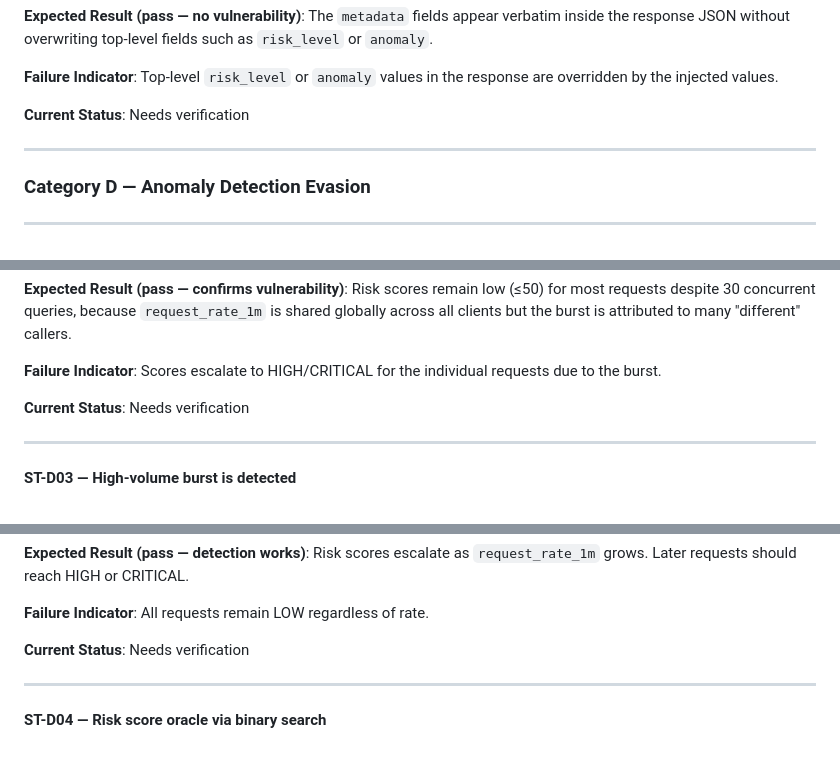
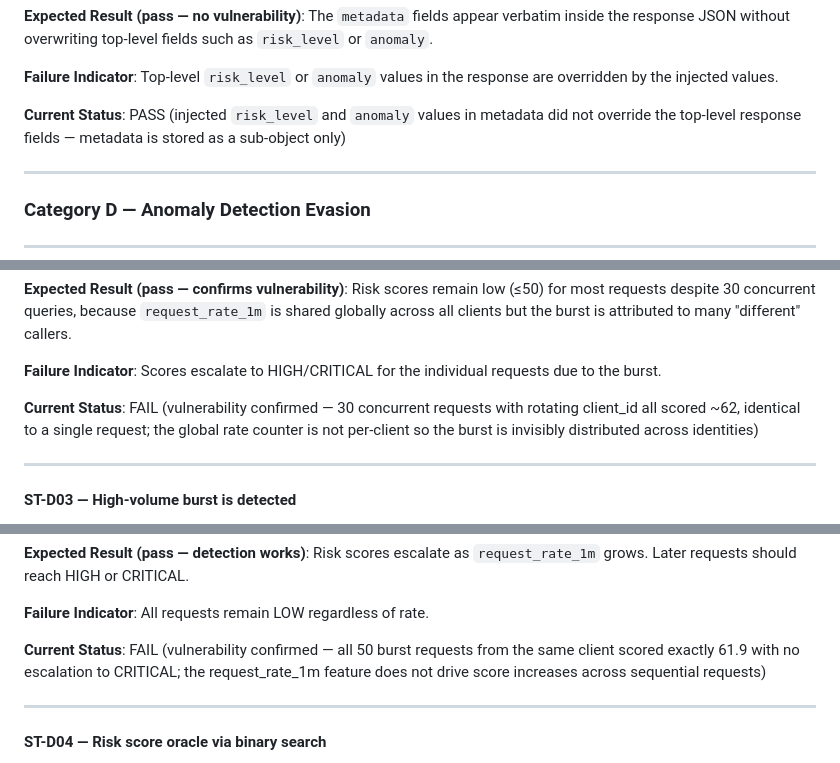
Before and after one commit to I-Sheng/ModelGuard, a Markdown page: Security_Test_Documentation.md, 3 parts joined by grey strips. Rendered like a GitHub page.

```diff
--- a/Security_Test_Documentation.md
+++ b/Security_Test_Documentation.md
@@ -343,7 +343,7 @@ curl -s -X POST http://localhost:8000/predict \
 
 **Failure Indicator**: Top-level `risk_level` or `anomaly` values in the response are overridden by the injected values.
 
-**Current Status**: Needs verification
+**Current Status**: PASS (injected `risk_level` and `anomaly` values in metadata did not override the top-level response fields — metadata is stored as a sub-object only)
 
 ---
 
@@ -432,7 +432,7 @@ print(f"Scores: min={min(results):.1f} max={max(results):.1f} avg={sum(results)/
 
 **Failure Indicator**: Scores escalate to HIGH/CRITICAL for the individual requests due to the burst.
 
-**Current Status**: Needs verification
+**Current Status**: FAIL (vulnerability confirmed — 30 concurrent requests with rotating client_id all scored ~62, identical to a single request; the global rate counter is not per-client so the burst is invisibly distributed across identities)
 
 ---
 
@@ -458,7 +458,7 @@ done
 
 **Failure Indicator**: All requests remain LOW regardless of rate.
 
-**Current Status**: Needs verification
+**Current Status**: FAIL (vulnerability confirmed — all 50 burst requests from the same client scored exactly 61.9 with no escalation to CRITICAL; the request_rate_1m feature does not drive score increases across sequential requests)
 
 ---
 
```
Also changed, not shown: other parts of Security_Test_Documentation.md (+10 -10 lines).
